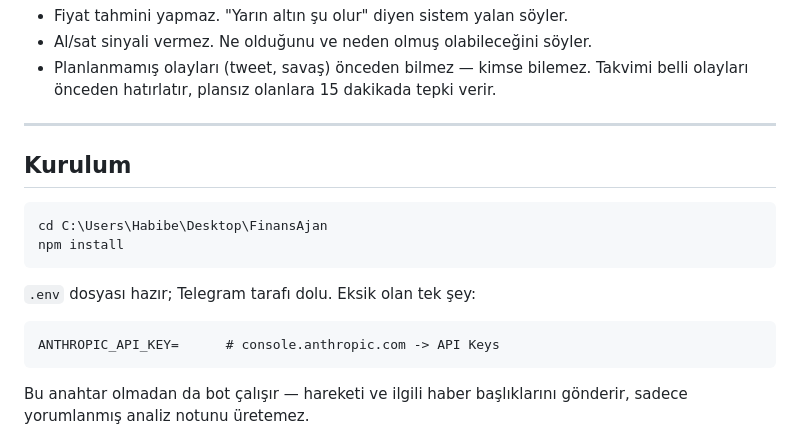
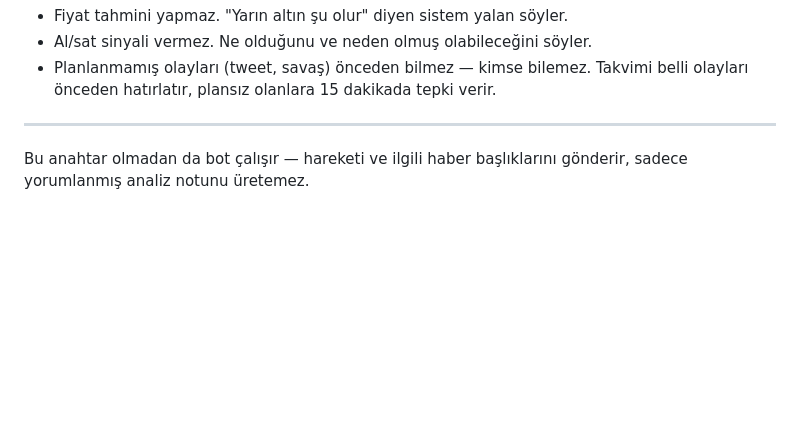
Before and after one commit to yamangokhan/finans-ajan, a Markdown page: README.md, the part around the change. Drawn GitHub-style; blank space fills up the shorter version.

Commit message:
Update README by removing installation section
Removed installation instructions from README.

````diff
--- a/README.md
+++ b/README.md
@@ -19,19 +19,6 @@ sebebini açıklayan bir bilgi notu üretir ve Telegram'dan gönderir.
   olayları önceden hatırlatır, plansız olanlara 15 dakikada tepki verir.
 
 ---
-
-## Kurulum
-
-```bash
-cd C:\Users\Habibe\Desktop\FinansAjan
-npm install
-```
-
-`.env` dosyası hazır; Telegram tarafı dolu. Eksik olan tek şey:
-
-```
-ANTHROPIC_API_KEY=      # console.anthropic.com -> API Keys
-```
 
 Bu anahtar olmadan da bot çalışır — hareketi ve ilgili haber başlıklarını gönderir,
 sadece yorumlanmış analiz notunu üretemez.
````
